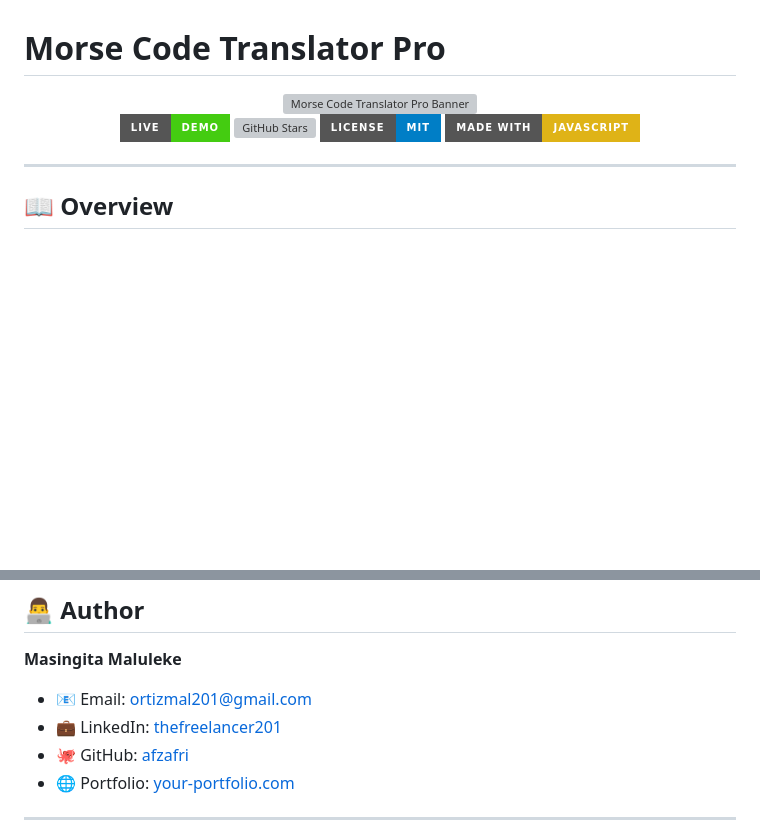
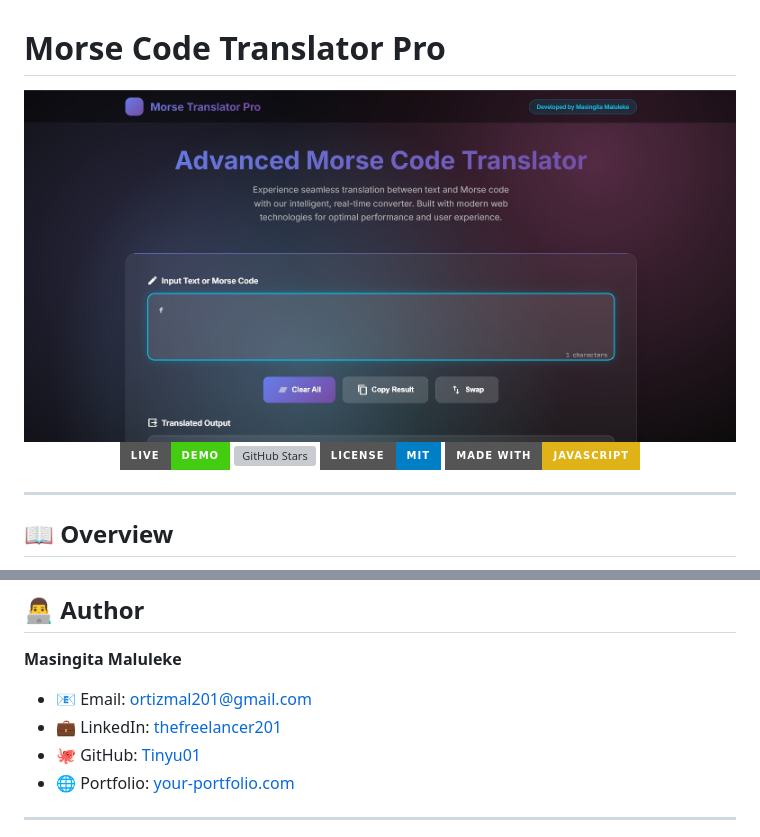
Before and after one commit to Tinyu01/Morse-Code-Translator, a Markdown page: README.md, 2 parts joined by grey strips. Rendered like a GitHub page; pictures changed too: src/assets/images/Screenshot1.jpg (added); badges without logos; blank space fills up the shorter version; grey boxes are pictures that could not be loaded.

```diff
--- a/README.md
+++ b/README.md
@@ -1,5 +1,5 @@
 # Morse Code Translator Pro
 
 <div align="center">
-  <img src="src/assets/images/banner.png" alt="Morse Code Translator Pro Banner" width="800"/>
+  <img src="src/assets/images/Screenshot1.jpg" alt="Morse Code Translator Pro Banner" width="800"/>
 
@@ -235,7 +235,7 @@ MIT License © 2025 Masingita Maluleke
 
 - 📧 Email: [ortizmal201@gmail.com](mailto:ortizmal201@gmail.com)
 - 💼 LinkedIn: [thefreelancer201](https://linkedin.com/in/thefreelancer201)
-- 🐙 GitHub: [afzafri](https://github.com/afzafri)
+- 🐙 GitHub: [Tinyu01](https://github.com/Tinyu01)
 - 🌐 Portfolio: [your-portfolio.com](https://your-portfolio.com)
 
 ---
```
Also changed, not shown: other parts of README.md (+2 -2 lines).
